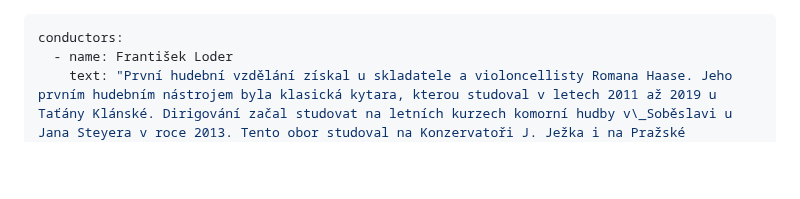
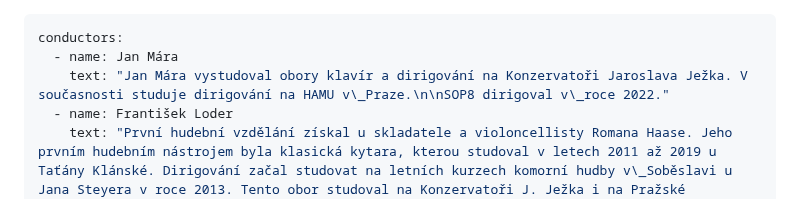
Before and after one commit to Mystypix/sop8, a Markdown page: content/conductors/conductors.md, the part around the change. Rendered like a GitHub page; blank space fills up the shorter version.

Commit message:
TinaCMS content update

```diff
--- a/content/conductors/conductors.md
+++ b/content/conductors/conductors.md
@@ -1,5 +1,7 @@
 ---
 conductors:
+  - name: Jan Mára
+    text: "Jan Mára vystudoval obory klavír a dirigování na Konzervatoři Jaroslava Ježka. V současnosti studuje dirigování na HAMU v\_Praze.\n\nSOP8 dirigoval v\_roce 2022."
   - name: František Loder
     text: "První hudební vzdělání získal u skladatele a violoncellisty Romana Haase. Jeho prvním hudebním nástrojem byla klasická kytara, kterou studoval v letech 2011 až 2019 u Taťány Klánské. Dirigování začal studovat na letních kurzech komorní hudby v\_Soběslavi u Jana Steyera v roce 2013. Tento obor studoval na Konzervatoři J. Ježka i na Pražské konzervatoři.\n\nSOP8 dirigoval v\_roce 2022."
   - name: Adolf Melichar
```
